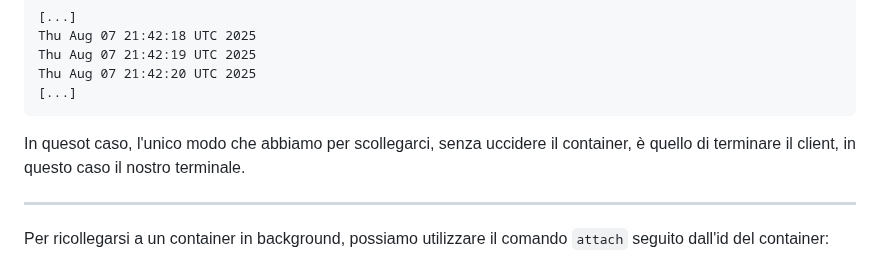
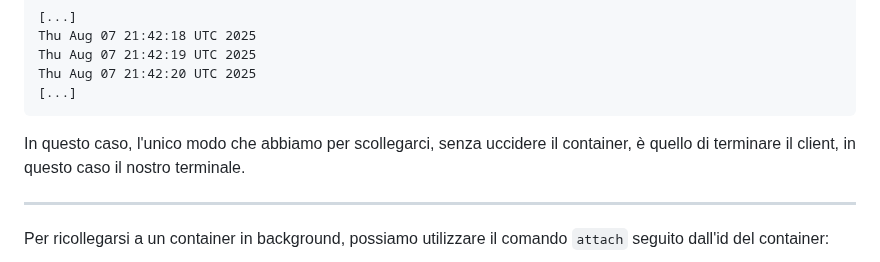
Before and after one commit to Zavy86/docker-course, a Markdown page: topics/05-restarting-attaching/IT.md, the part around the change. Rendered like a GitHub page.

````diff
--- a/topics/05-restarting-attaching/IT.md
+++ b/topics/05-restarting-attaching/IT.md
@@ -71,7 +71,7 @@ Thu Aug 07 21:42:20 UTC 2025
 [...]
 ```
 
-In quesot caso, l'unico modo che abbiamo per scollegarci, senza uccidere il container, è quello di terminare il client,
+In questo caso, l'unico modo che abbiamo per scollegarci, senza uccidere il container, è quello di terminare il client,
 in questo caso il nostro terminale.
 
 ***
````
Also changed, not shown: topics/05-restarting-attaching/README.md (added, +136 -0 lines).
